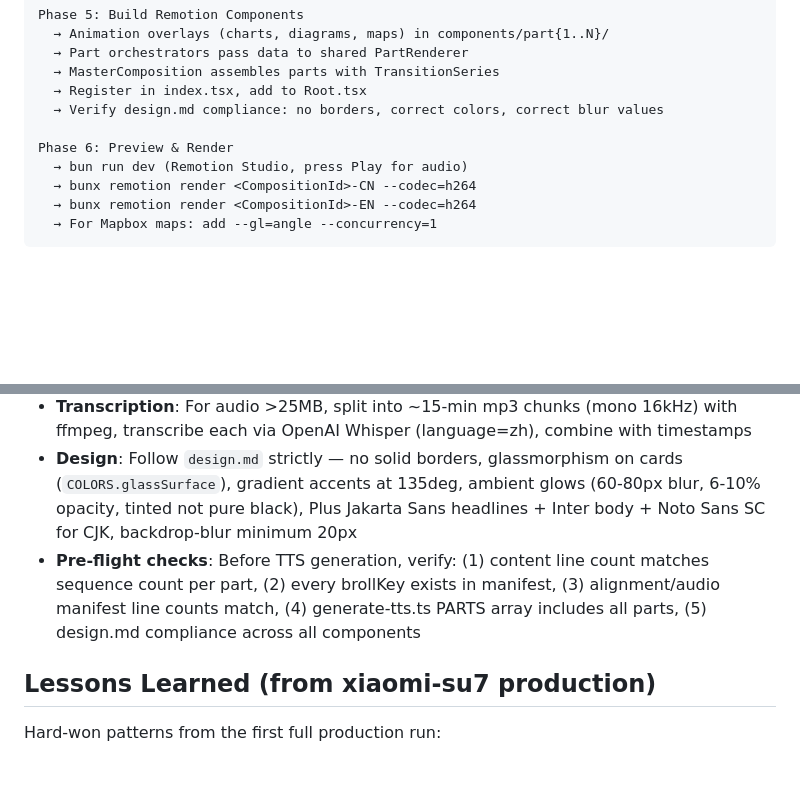
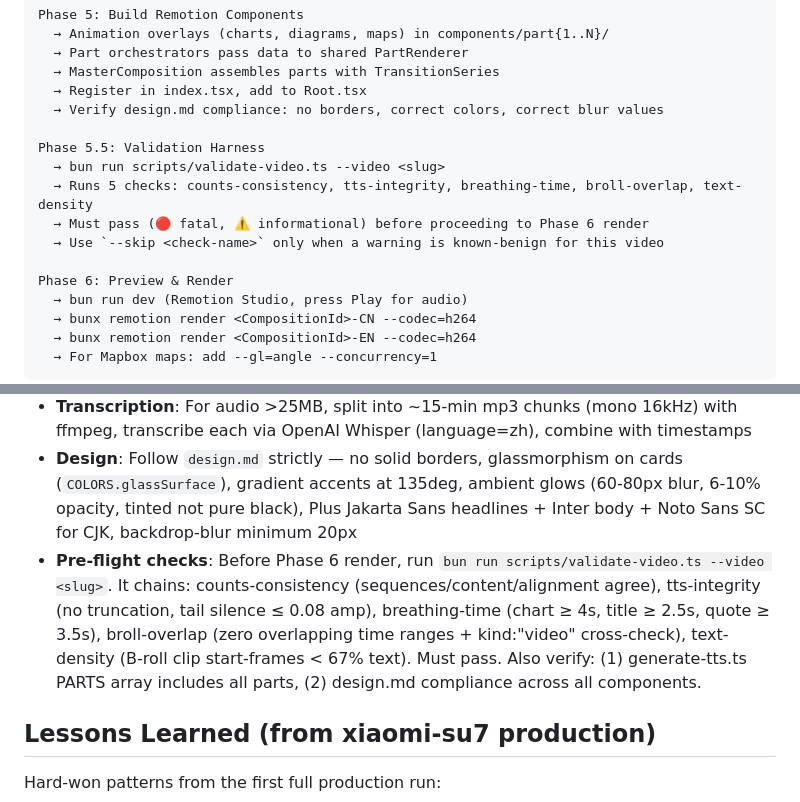
Before and after one commit to losdwind/hackstudio-lite, a Markdown page: CLAUDE.md, 2 parts joined by grey strips. Drawn GitHub-style; blank space fills up the shorter version.

Commit message:
docs: document validate-video harness in pipeline and pre-flight checks

```diff
--- a/CLAUDE.md
+++ b/CLAUDE.md
@@ -141,6 +141,12 @@ Phase 5: Build Remotion Components
   → Register in index.tsx, add to Root.tsx
   → Verify design.md compliance: no borders, correct colors, correct blur values
 
+Phase 5.5: Validation Harness
+  → bun run scripts/validate-video.ts --video <slug>
+  → Runs 5 checks: counts-consistency, tts-integrity, breathing-time, broll-overlap, text-density
+  → Must pass (🔴 fatal, ⚠️ informational) before proceeding to Phase 6 render
+  → Use `--skip <check-name>` only when a warning is known-benign for this video
+
 Phase 6: Preview & Render
   → bun run dev (Remotion Studio, press Play for audio)
   → bunx remotion render <CompositionId>-CN --codec=h264
@@ -222,7 +228,7 @@ Full details in `.claude/skills/ai-video-from-script/SKILL.md`.
 - **Narration style**: Must sound SPOKEN not written. Short sentences. Periods and commas only. No em dashes, semicolons, colons, or parentheses. Contractions are good. Think: explaining to a friend over coffee.
 - **Transcription**: For audio >25MB, split into ~15-min mp3 chunks (mono 16kHz) with ffmpeg, transcribe each via OpenAI Whisper (language=zh), combine with timestamps
 - **Design**: Follow `design.md` strictly — no solid borders, glassmorphism on cards (`COLORS.glassSurface`), gradient accents at 135deg, ambient glows (60-80px blur, 6-10% opacity, tinted not pure black), Plus Jakarta Sans headlines + Inter body + Noto Sans SC for CJK, backdrop-blur minimum 20px
-- **Pre-flight checks**: Before TTS generation, verify: (1) content line count matches sequence count per part, (2) every brollKey exists in manifest, (3) alignment/audio manifest line counts match, (4) generate-tts.ts PARTS array includes all parts, (5) design.md compliance across all components
+- **Pre-flight checks**: Before Phase 6 render, run `bun run scripts/validate-video.ts --video <slug>`. It chains: counts-consistency (sequences/content/alignment agree), tts-integrity (no truncation, tail silence ≤ 0.08 amp), breathing-time (chart ≥ 4s, title ≥ 2.5s, quote ≥ 3.5s), broll-overlap (zero overlapping time ranges + kind:"video" cross-check), text-density (B-roll clip start-frames < 67% text). Must pass. Also verify: (1) generate-tts.ts PARTS array includes all parts, (2) design.md compliance across all components.
 
 ## Lessons Learned (from xiaomi-su7 production)
 
```
